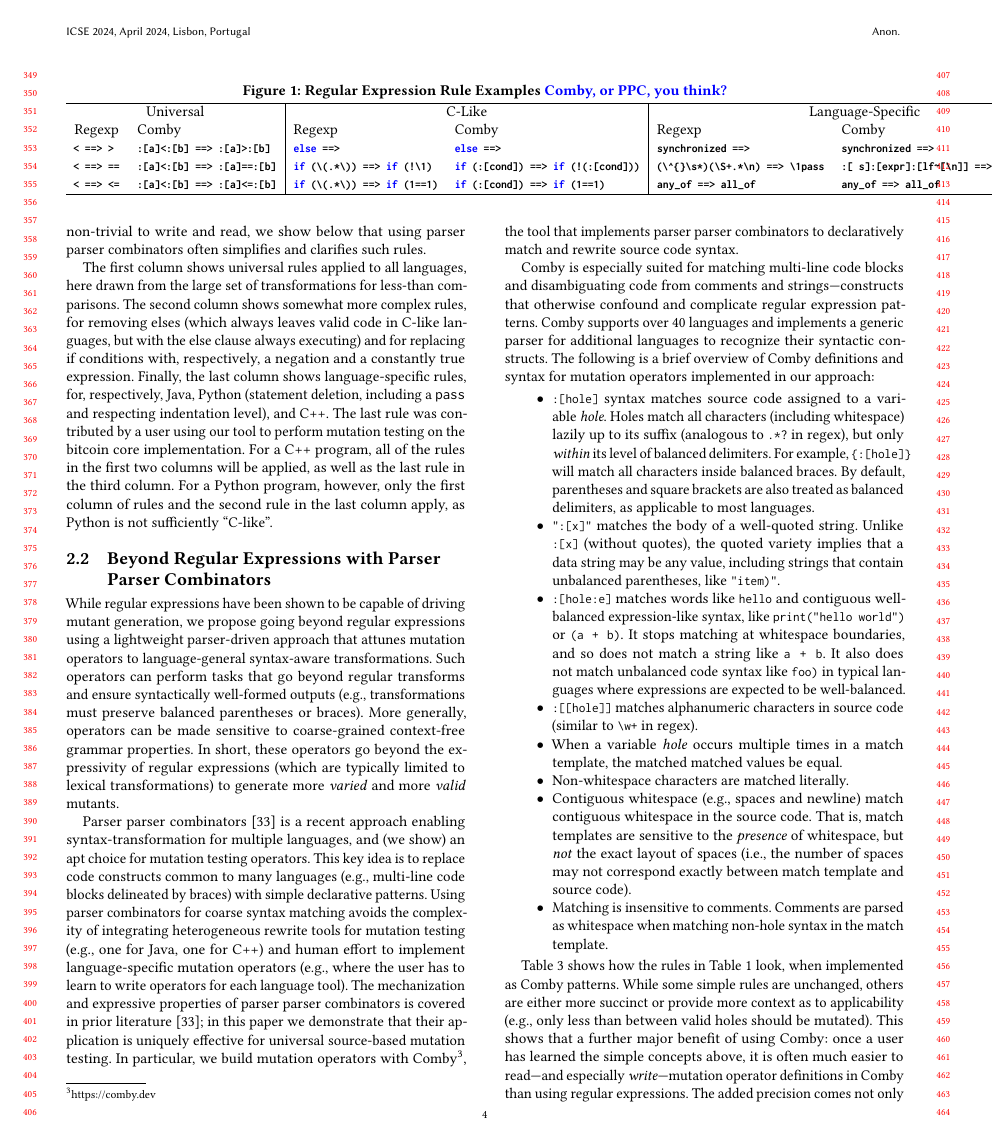
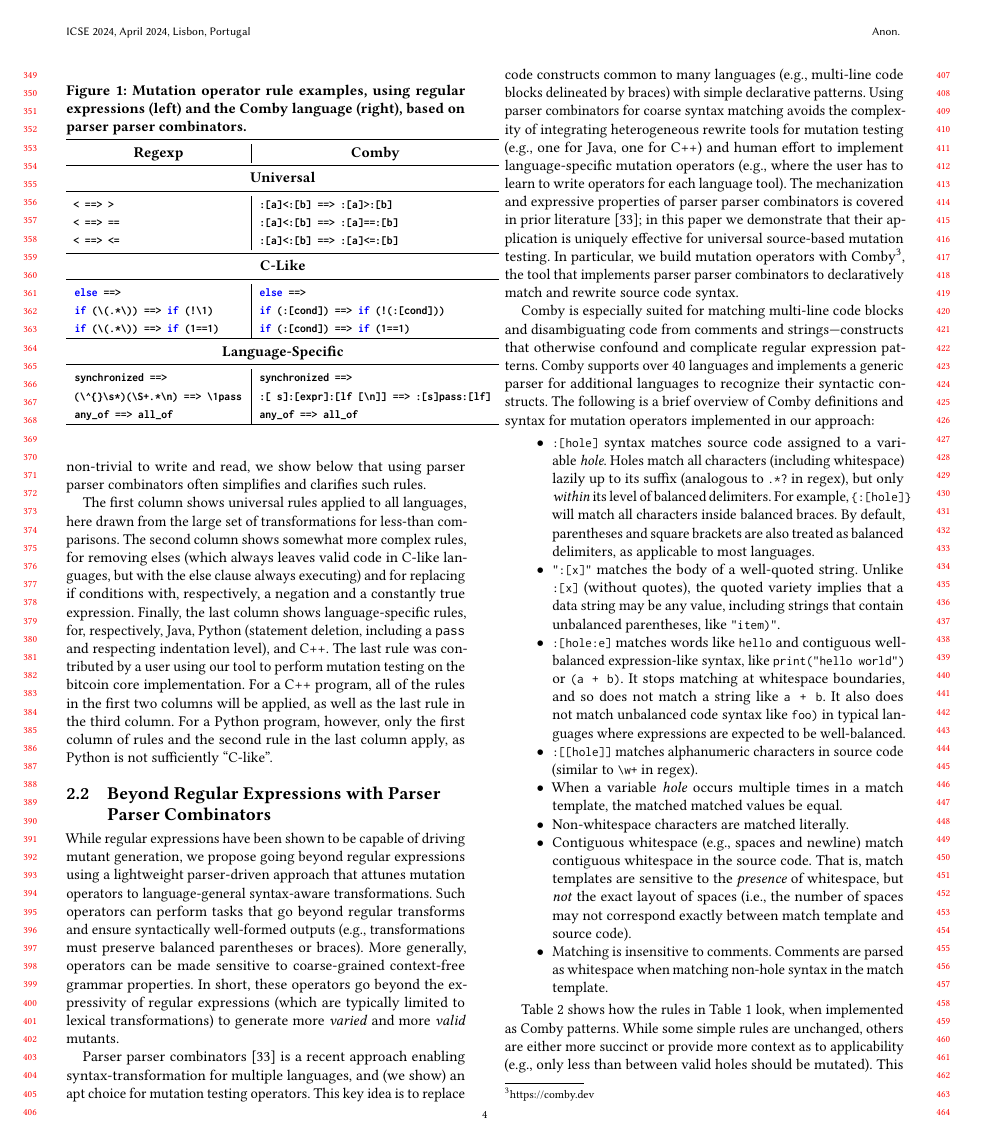
Before and after one commit to debsourav33/umpaper-forked, a LaTeX paper (paper/main.tex): page 4 of 12. Compiled offline with pdfLaTeX.

Commit message:
not my finest work, but probably still better?

```diff
--- a/paper/main.tex
+++ b/paper/main.tex
@@ -517,21 +517,29 @@ if(strcmp((?\color{dkgreen}\verb|:[1]|?),"(?\color{dkgreen}\verb|:[2]|?)"))
 \end{lstlisting}
 
 
-\begin{figure*}[hbtp]
+\begin{figure}[hbtp]
 \centering
-\caption{Regular Expression Rule Examples \clg{Comby, or PPC, you think?}}
+\caption{Mutation operator rule examples, using regular expressions (left) and the Comby language (right), based on parser parser combinators.}
 \label{tab:rules}
-  \begin{tabular}{ll|ll|ll}
-    \hline
-    \mc{2}{c|}{Universal}                          & \mc{2}{c|}{C-Like}      & \mc{2}{c|}{Language-Specific} \\
-    Regexp & Comby                                 & Regexp & Comby & Regexp & Comby     \\
-    {\lstinline|< ==> >|} & {\lstinline|:[a]<:[b] ==> :[a]>:[b]|}  &  {\lstinline|else ==>|}  & {\lstinline|else ==>|} & {\lstinline|synchronized ==>|} &  {\lstinline|synchronized ==>|} \\
-   {\lstinline|< ==> ==|} & {\lstinline|:[a]<:[b] ==> :[a]==:[b]|} &  {\lstinline|if (\(.*\)) ==> if (!\1)|} &  {\lstinline|if (:[cond]) ==> if (!(:[cond]))|} & {\lstinline|(\^{}\s*)(\S+.*\n) ==> \1pass|} & {\lstinline|:[ s]:[expr]:[lf~[\n]] ==> :[s]pass:[lf]|} \\
-{\lstinline|< ==> <=|}  & {\lstinline|:[a]<:[b] ==> :[a]<=:[b]|} & {\lstinline|if (\(.*\)) ==> if (1==1)|} & {\lstinline|if (:[cond]) ==> if (1==1)|} &  {\lstinline|any_of ==> all_of|} & {\lstinline|any_of ==> all_of|} \\
+  \begin{tabular}{l|l}
+    \toprule
+    \mc{1}{c|}{\textbf{Regexp}} & \mc{1}{c}{\textbf{Comby}}                          \\\midrule
+    \mc{2}{c}{\textbf{Universal}}                         \\\midrule
+    {\lstinline|< ==> >|} & {\lstinline|:[a]<:[b] ==> :[a]>:[b]|}   \\
+    {\lstinline|< ==> ==|} & {\lstinline|:[a]<:[b] ==> :[a]==:[b]|} \\
+    {\lstinline|< ==> <=|}  & {\lstinline|:[a]<:[b] ==> :[a]<=:[b]|} \\\midrule
+\mc{2}{c}{\textbf{C-Like}} \\\midrule
+ {\lstinline|else ==>|}  & {\lstinline|else ==>|} \\
+ {\lstinline|if (\(.*\)) ==> if (!\1)|} &  {\lstinline|if (:[cond]) ==> if (!(:[cond]))|} \\
+ {\lstinline|if (\(.*\)) ==> if (1==1)|} & {\lstinline|if (:[cond]) ==> if (1==1)|} \\
+\toprule
+\mc{2}{c}{\textbf{Language-Specific}} \\\midrule
+ {\lstinline|synchronized ==>|} &  {\lstinline|synchronized ==>|} \\
+ {\lstinline|(\^{}\s*)(\S+.*\n) ==> \1pass|} & {\lstinline|:[ s]:[expr]:[lf [\n]] ==> :[s]pass:[lf]|} \\
+ {\lstinline|any_of ==> all_of|} & {\lstinline|any_of ==> all_of|} \\
 \hline
 \end{tabular}
-\end{figure*}
-
+\end{figure}
 
 \begin{table}[hbtp]
 \centering
@@ -706 +699,0 @@ properties\footnote{https://comby.dev/docs/basic-usage\#using-regular-expression
-                                                                          :[ s]:[expr]:[lf~[\textbackslash n]] ==> :[s]pass:[lf]}\\
```
Also changed, not shown: paper/main.tex (20 more changed lines).
